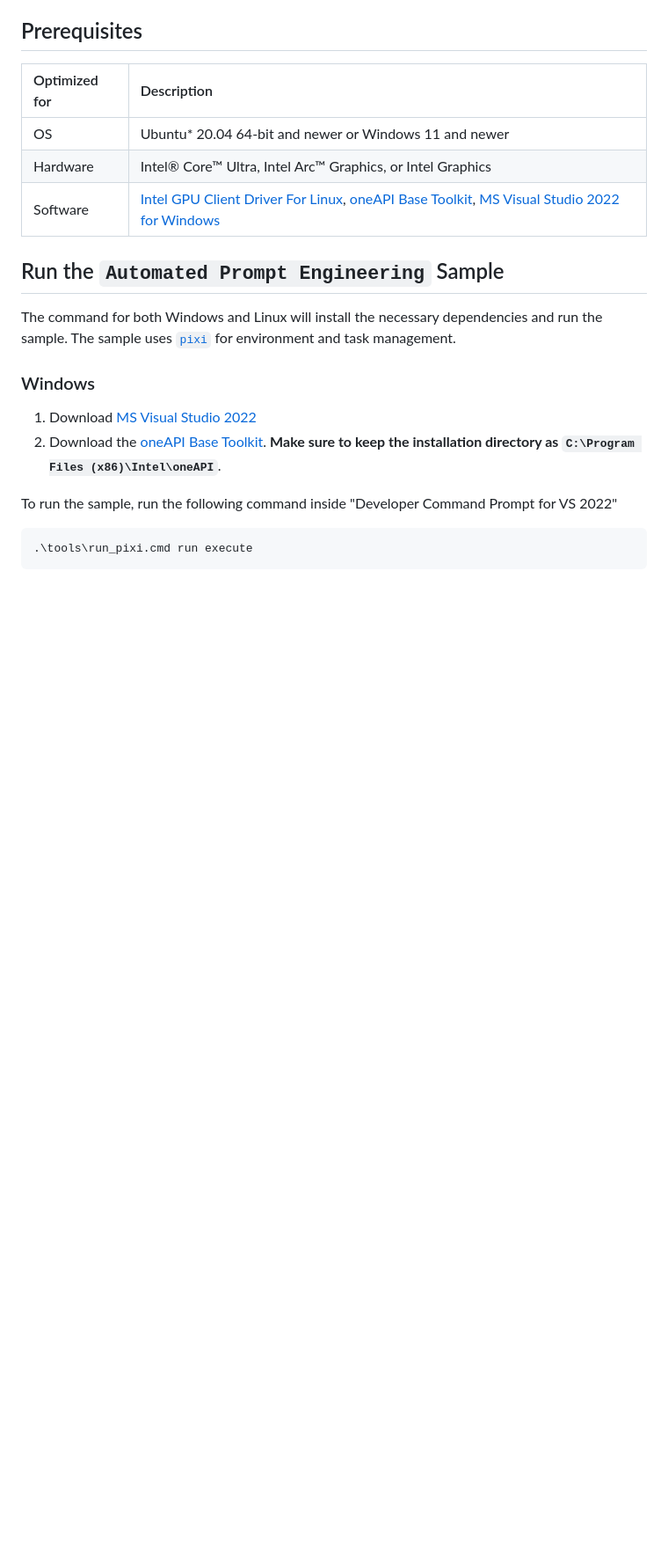
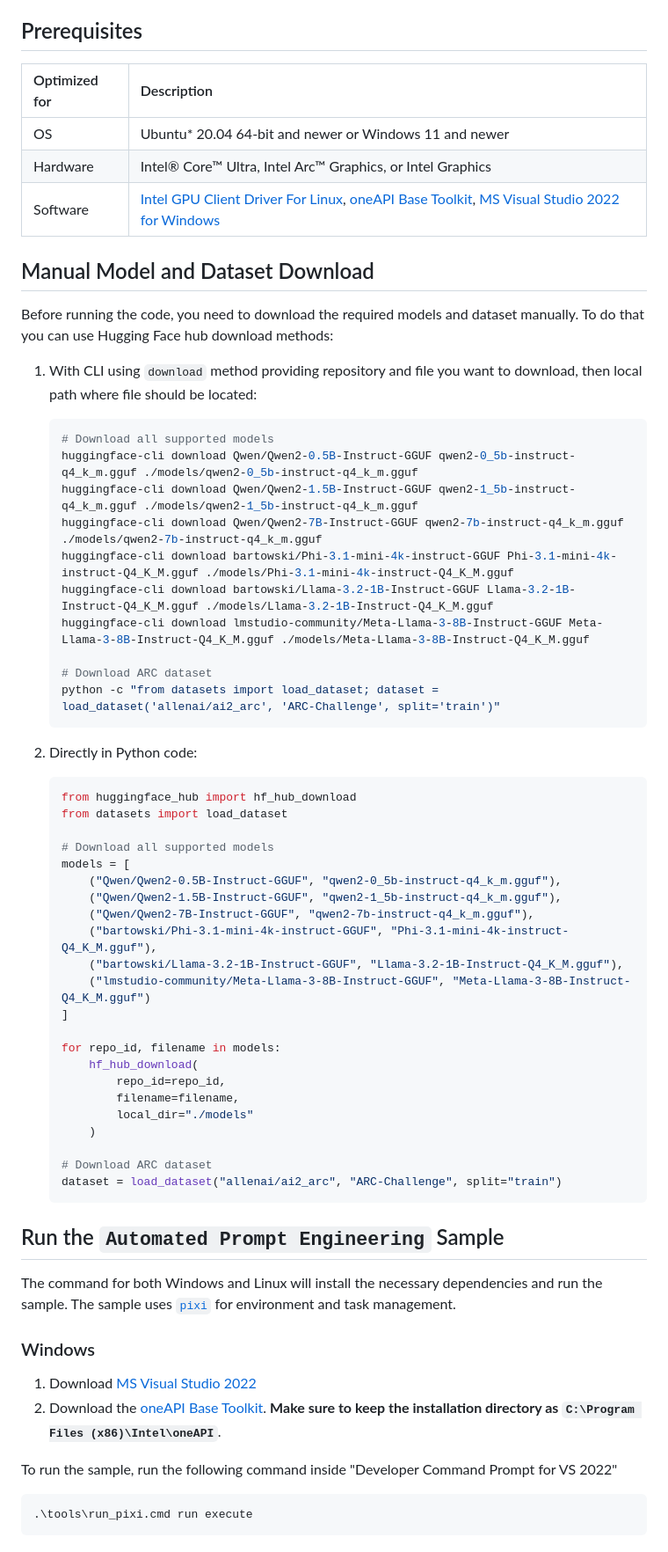
Before and after one commit to intel/AI-PC_Notebooks, a Markdown page: Automated-Prompt-Engineering/README.md, the part around the change. Shown: that part at 88% size. GitHub-like rendering; blank space fills up the shorter version.

Commit message:
Add instructions for manual model and dataset download in README (#272)
Signed-off-by: Laxmikant <laxmikant.gurav@intel.com>
Co-authored-by: kekaczma <162420515+kekaczma@users.noreply.github.com>

````diff
--- a/Automated-Prompt-Engineering/README.md
+++ b/Automated-Prompt-Engineering/README.md
@@ -19,6 +19,50 @@ We use DSPy, an automatic prompt engineering framework to create a pipeline for
 | OS            | Ubuntu* 20.04 64-bit and newer or Windows 11 and newer                                                                                                                                                                                                                                                                                              |
 | Hardware      | Intel® Core™ Ultra, Intel Arc™ Graphics, or Intel Graphics                                                                                                                                                                                                                                                                                          |
 | Software      | [Intel GPU Client Driver For Linux](https://dgpu-docs.intel.com/driver/client/overview.html), [oneAPI Base Toolkit](https://www.intel.com/content/www/us/en/developer/tools/oneapi/base-toolkit-download.html), [MS Visual Studio 2022 for Windows](https://visualstudio.microsoft.com/downloads/?q=build+tools#build-tools-for-visual-studio-2022) |
+
+## Manual Model and Dataset Download
+
+Before running the code, you need to download the required models and dataset manually. To do that you can use Hugging Face hub download methods:
+
+1. With CLI using `download` method providing repository and file you want to download, then local path where file should be located:
+   ```bash
+   # Download all supported models
+   huggingface-cli download Qwen/Qwen2-0.5B-Instruct-GGUF qwen2-0_5b-instruct-q4_k_m.gguf ./models/qwen2-0_5b-instruct-q4_k_m.gguf
+   huggingface-cli download Qwen/Qwen2-1.5B-Instruct-GGUF qwen2-1_5b-instruct-q4_k_m.gguf ./models/qwen2-1_5b-instruct-q4_k_m.gguf
+   huggingface-cli download Qwen/Qwen2-7B-Instruct-GGUF qwen2-7b-instruct-q4_k_m.gguf ./models/qwen2-7b-instruct-q4_k_m.gguf
+   huggingface-cli download bartowski/Phi-3.1-mini-4k-instruct-GGUF Phi-3.1-mini-4k-instruct-Q4_K_M.gguf ./models/Phi-3.1-mini-4k-instruct-Q4_K_M.gguf
+   huggingface-cli download bartowski/Llama-3.2-1B-Instruct-GGUF Llama-3.2-1B-Instruct-Q4_K_M.gguf ./models/Llama-3.2-1B-Instruct-Q4_K_M.gguf
+   huggingface-cli download lmstudio-community/Meta-Llama-3-8B-Instruct-GGUF Meta-Llama-3-8B-Instruct-Q4_K_M.gguf ./models/Meta-Llama-3-8B-Instruct-Q4_K_M.gguf
+
+   # Download ARC dataset
+   python -c "from datasets import load_dataset; dataset = load_dataset('allenai/ai2_arc', 'ARC-Challenge', split='train')"
+   ```
+
+2. Directly in Python code:
+   ```python
+   from huggingface_hub import hf_hub_download
+   from datasets import load_dataset
+
+   # Download all supported models
+   models = [
+       ("Qwen/Qwen2-0.5B-Instruct-GGUF", "qwen2-0_5b-instruct-q4_k_m.gguf"),
+       ("Qwen/Qwen2-1.5B-Instruct-GGUF", "qwen2-1_5b-instruct-q4_k_m.gguf"),
+       ("Qwen/Qwen2-7B-Instruct-GGUF", "qwen2-7b-instruct-q4_k_m.gguf"),
+       ("bartowski/Phi-3.1-mini-4k-instruct-GGUF", "Phi-3.1-mini-4k-instruct-Q4_K_M.gguf"),
+       ("bartowski/Llama-3.2-1B-Instruct-GGUF", "Llama-3.2-1B-Instruct-Q4_K_M.gguf"),
+       ("lmstudio-community/Meta-Llama-3-8B-Instruct-GGUF", "Meta-Llama-3-8B-Instruct-Q4_K_M.gguf")
+   ]
+
+   for repo_id, filename in models:
+       hf_hub_download(
+           repo_id=repo_id,
+           filename=filename,
+           local_dir="./models"
+       )
+
+   # Download ARC dataset
+   dataset = load_dataset("allenai/ai2_arc", "ARC-Challenge", split="train")
+   ```
 
 ## Run the `Automated Prompt Engineering` Sample
 
````
